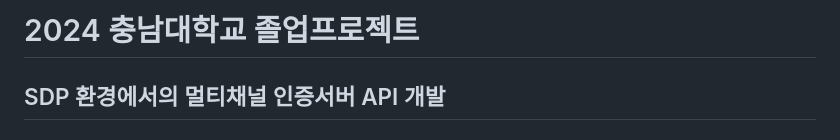
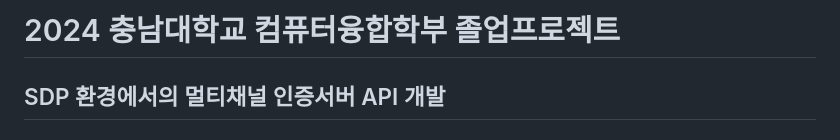
Before and after one commit to yoplenople/2024_Grad_Project, a Markdown page: README.md, the part around the change. Rendered like a GitHub page.

```diff
--- a/README.md
+++ b/README.md
@@ -1,4 +1,4 @@
-# 2024 충남대학교 졸업프로젝트
+# 2024 충남대학교 컴퓨터융합학부 졸업프로젝트
 
 ## SDP 환경에서의 멀티채널 인증서버 API 개발
 
```
